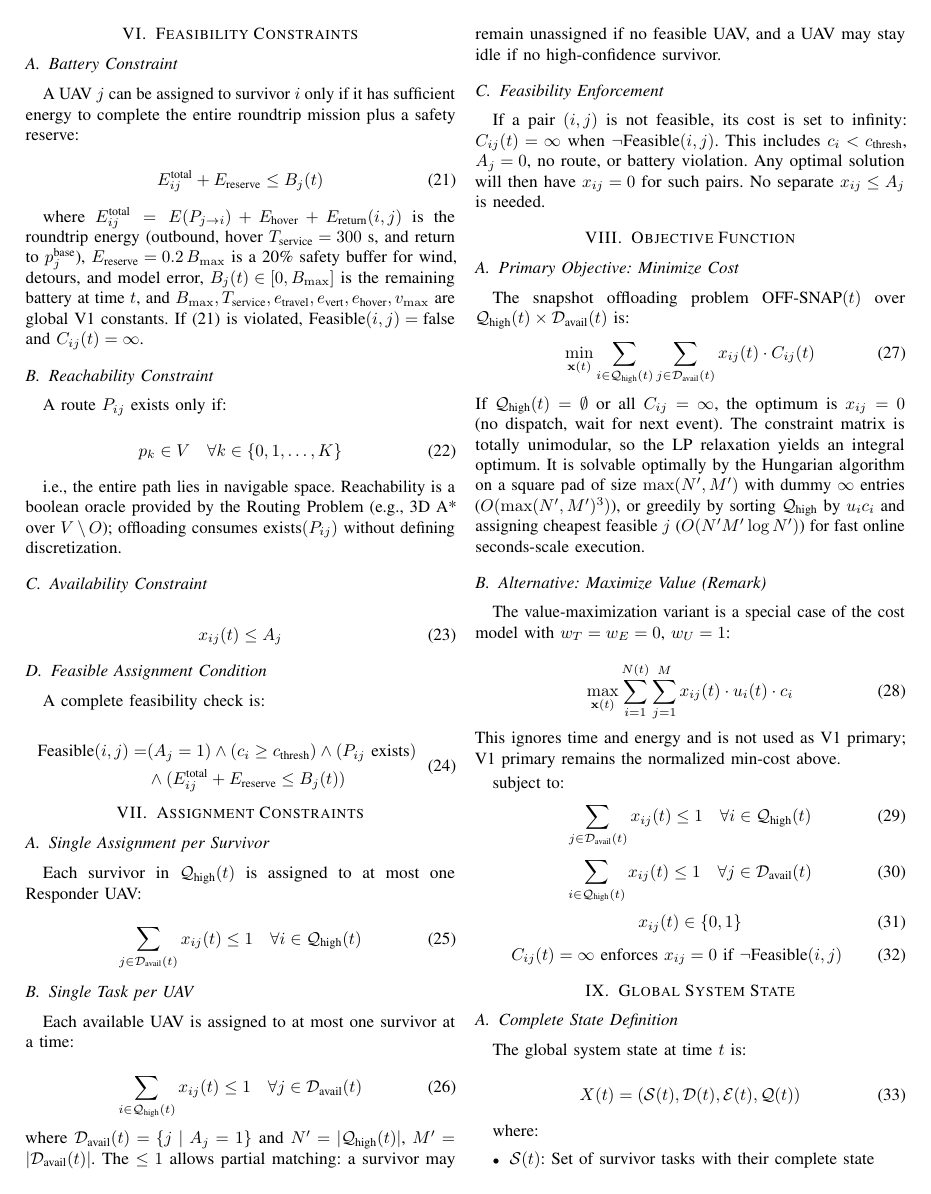
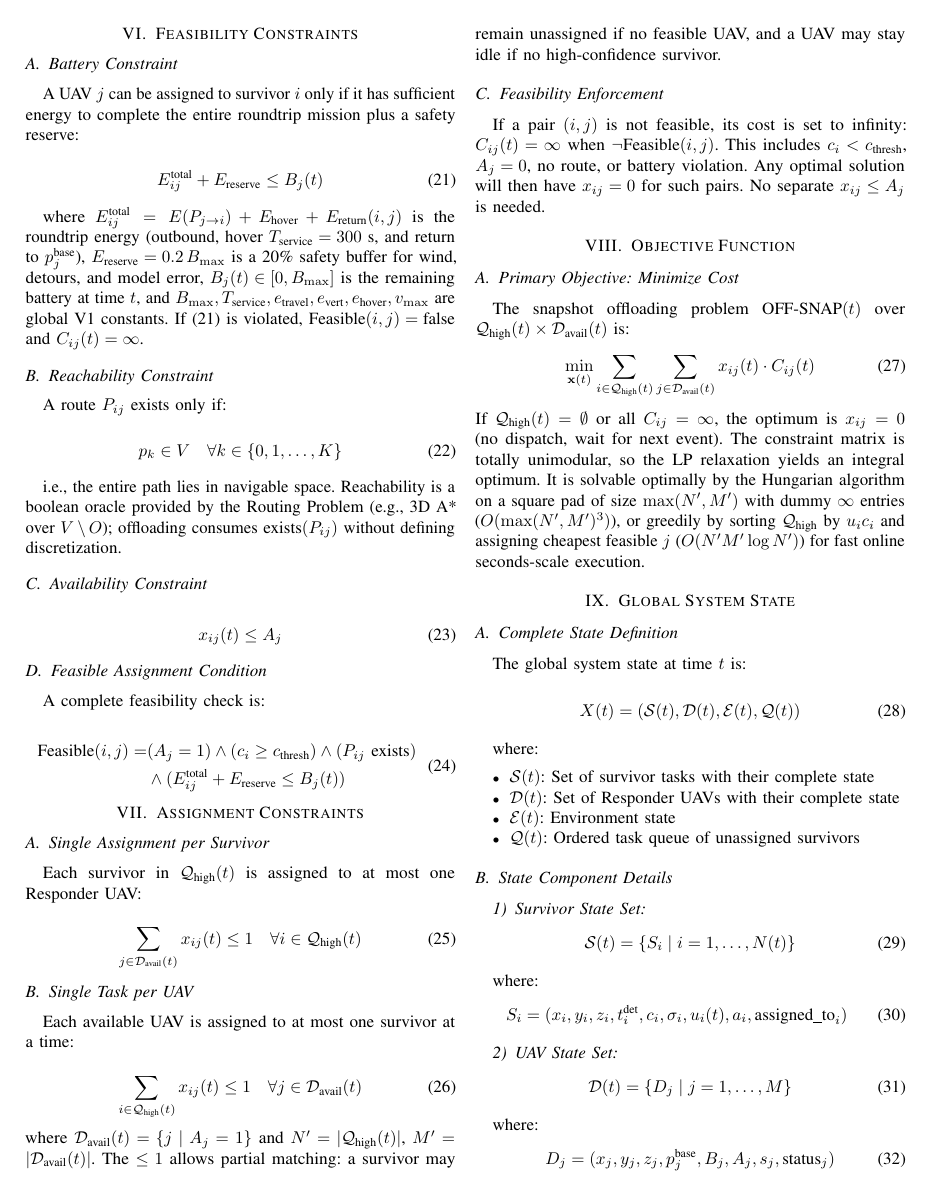
Before and after one commit to Tamim-Dewan/Thesis, a LaTeX paper (Problem Formulation/mathematical_model.tex): page 4 of 6. Compiled offline with pdfLaTeX.

Commit message:
Remove Alternative Max Value subsection

```diff
--- a/Problem Formulation/mathematical_model.tex
+++ b/Problem Formulation/mathematical_model.tex
@@ -357,28 +357,6 @@ The snapshot offloading problem $\text{OFF-SNAP}(t)$ over $\mathcal{Q}_{\text{hi
 \end{equation}
 If $\mathcal{Q}_{\text{high}}(t)=\emptyset$ or all $C_{ij}=\infty$, the optimum is $x_{ij}=0$ (no dispatch, wait for next event). The constraint matrix is totally unimodular, so the LP relaxation yields an integral optimum. It is solvable optimally by the Hungarian algorithm on a square pad of size $\max(N',M')$ with dummy $\infty$ entries ($O(\max(N',M')^3)$), or greedily by sorting $\mathcal{Q}_{\text{high}}$ by $u_i c_i$ and assigning cheapest feasible $j$ ($O(N'M'\log N')$) for fast online seconds-scale execution.
 
-\subsection{Alternative: Maximize Value (Remark)}
-The value-maximization variant is a special case of the cost model with $w_T=w_E=0$, $w_U=1$:
-
-\begin{equation}
-\max_{\mathbf{x}(t)} \sum_{i=1}^{N(t)} \sum_{j=1}^{M} x_{ij}(t) \cdot u_i(t) \cdot c_i
-\end{equation}
-This ignores time and energy and is not used as V1 primary; V1 primary remains the normalized min-cost above.
-
-subject to:
-\begin{equation}
-\sum_{j \in \mathcal{D}_{\text{avail}}(t)} x_{ij}(t) \leq 1 \quad \forall i \in \mathcal{Q}_{\text{high}}(t)
-\end{equation}
-\begin{equation}
-\sum_{i \in \mathcal{Q}_{\text{high}}(t)} x_{ij}(t) \leq 1 \quad \forall j \in \mathcal{D}_{\text{avail}}(t)
-\end{equation}
-\begin{equation}
-x_{ij}(t) \in \{0, 1\}
-\end{equation}
-\begin{equation}
-C_{ij}(t)=\infty \text{ enforces } x_{ij}=0 \text{ if } \neg\text{Feasible}(i,j)
-\end{equation}
-
 \section{Global System State}
 
 \subsection{Complete State Definition}
```
Also changed, not shown: Problem Formulation/mathematical_model.pdf.
